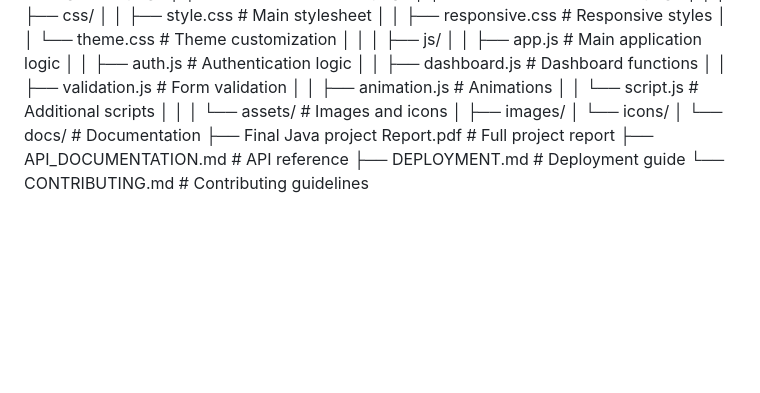
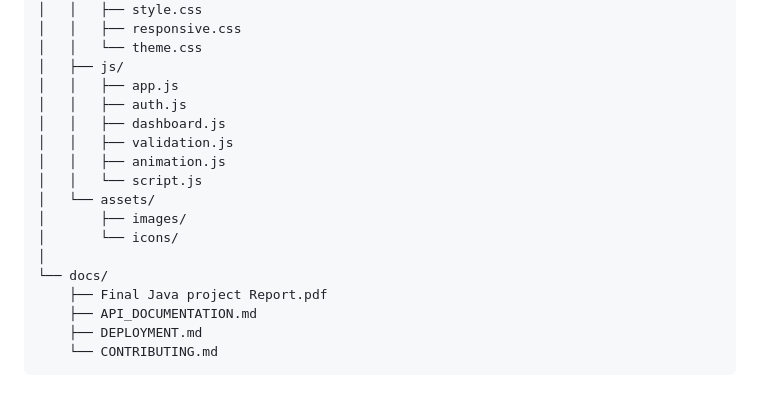
Before and after one commit to AshuSaini001/TrustLens, a Markdown page: README.md, the part around one of its changes. Drawn GitHub-style; blank space fills up the shorter version.

Commit message:
Update project structure in README.md

````diff
--- a/README.md
+++ b/README.md
@@ -182,22 +172,21 @@ TrustLens-main/
 │   ├── css/
-│   │   ├── style.css                         # Main stylesheet
-│   │   ├── responsive.css                    # Responsive styles
-│   │   └── theme.css                         # Theme customization
-│   │
+│   │   ├── style.css
+│   │   ├── responsive.css
+│   │   └── theme.css
 │   ├── js/
-│   │   ├── app.js                            # Main application logic
-│   │   ├── auth.js                           # Authentication logic
-│   │   ├── dashboard.js                      # Dashboard functions
-│   │   ├── validation.js                     # Form validation
-│   │   ├── animation.js                      # Animations
-│   │   └── script.js                         # Additional scripts
-│   │
-│   └── assets/                                # Images and icons
+│   │   ├── app.js
+│   │   ├── auth.js
+│   │   ├── dashboard.js
+│   │   ├── validation.js
+│   │   ├── animation.js
+│   │   └── script.js
+│   └── assets/
 │       ├── images/
 │       └── icons/
 │
-└── docs/                                     # Documentation
-    ├── Final Java project Report.pdf          # Full project report
-    ├── API_DOCUMENTATION.md                   # API reference
-    ├── DEPLOYMENT.md                          # Deployment guide
-    └── CONTRIBUTING.md                        # Contributing guidelines
+└── docs/
+    ├── Final Java project Report.pdf
+    ├── API_DOCUMENTATION.md
+    ├── DEPLOYMENT.md
+    └── CONTRIBUTING.md
+```
````
Also changed, not shown: other parts of README.md (+68 -78 lines).
